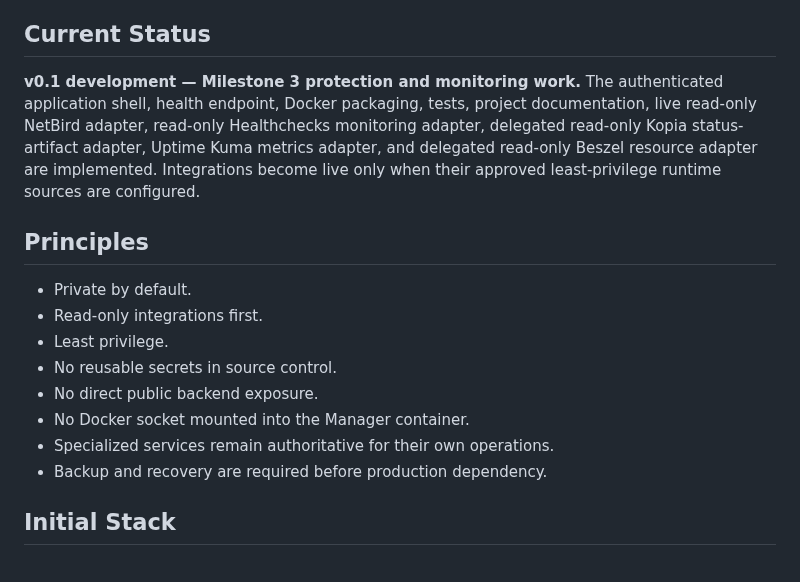
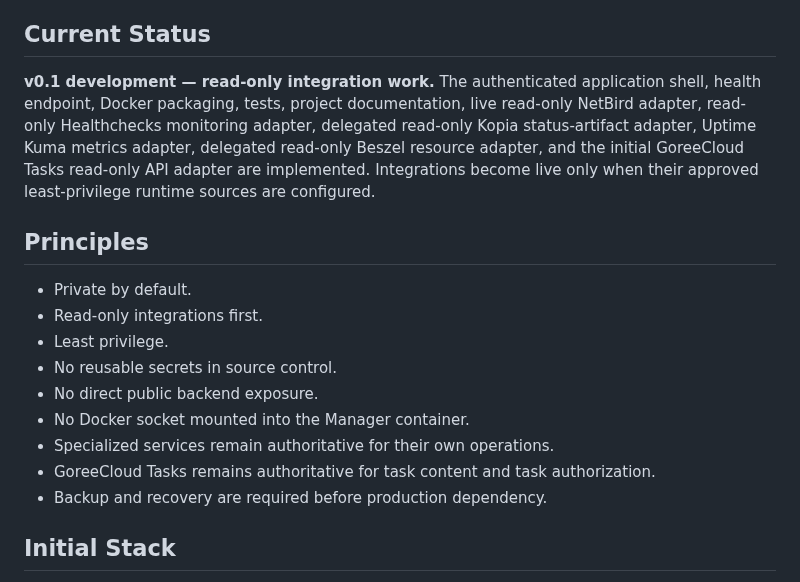
Before and after one commit to GoreeCloud/goreecloud-manager, a Markdown page: README.md, the part around one of its changes. GitHub-like rendering.

```diff
--- a/README.md
+++ b/README.md
@@ -4,7 +4,7 @@ GoreeCloud Manager is an original GoreeCloud application intended to become the
 
 ## Current Status
 
-**v0.1 development — Milestone 3 protection and monitoring work.** The authenticated application shell, health endpoint, Docker packaging, tests, project documentation, live read-only NetBird adapter, read-only Healthchecks monitoring adapter, delegated read-only Kopia status-artifact adapter, Uptime Kuma metrics adapter, and delegated read-only Beszel resource adapter are implemented. Integrations become live only when their approved least-privilege runtime sources are configured.
+**v0.1 development — read-only integration work.** The authenticated application shell, health endpoint, Docker packaging, tests, project documentation, live read-only NetBird adapter, read-only Healthchecks monitoring adapter, delegated read-only Kopia status-artifact adapter, Uptime Kuma metrics adapter, delegated read-only Beszel resource adapter, and the initial GoreeCloud Tasks read-only API adapter are implemented. Integrations become live only when their approved least-privilege runtime sources are configured.
 
 ## Principles
 
@@ -15,6 +15,7 @@ GoreeCloud Manager is an original GoreeCloud application intended to become the
 - No direct public backend exposure.
 - No Docker socket mounted into the Manager container.
 - Specialized services remain authoritative for their own operations.
+- GoreeCloud Tasks remains authoritative for task content and task authorization.
 - Backup and recovery are required before production dependency.
 
 ## Initial Stack
```
Also changed, not shown: other parts of README.md (+24 -2 lines).
